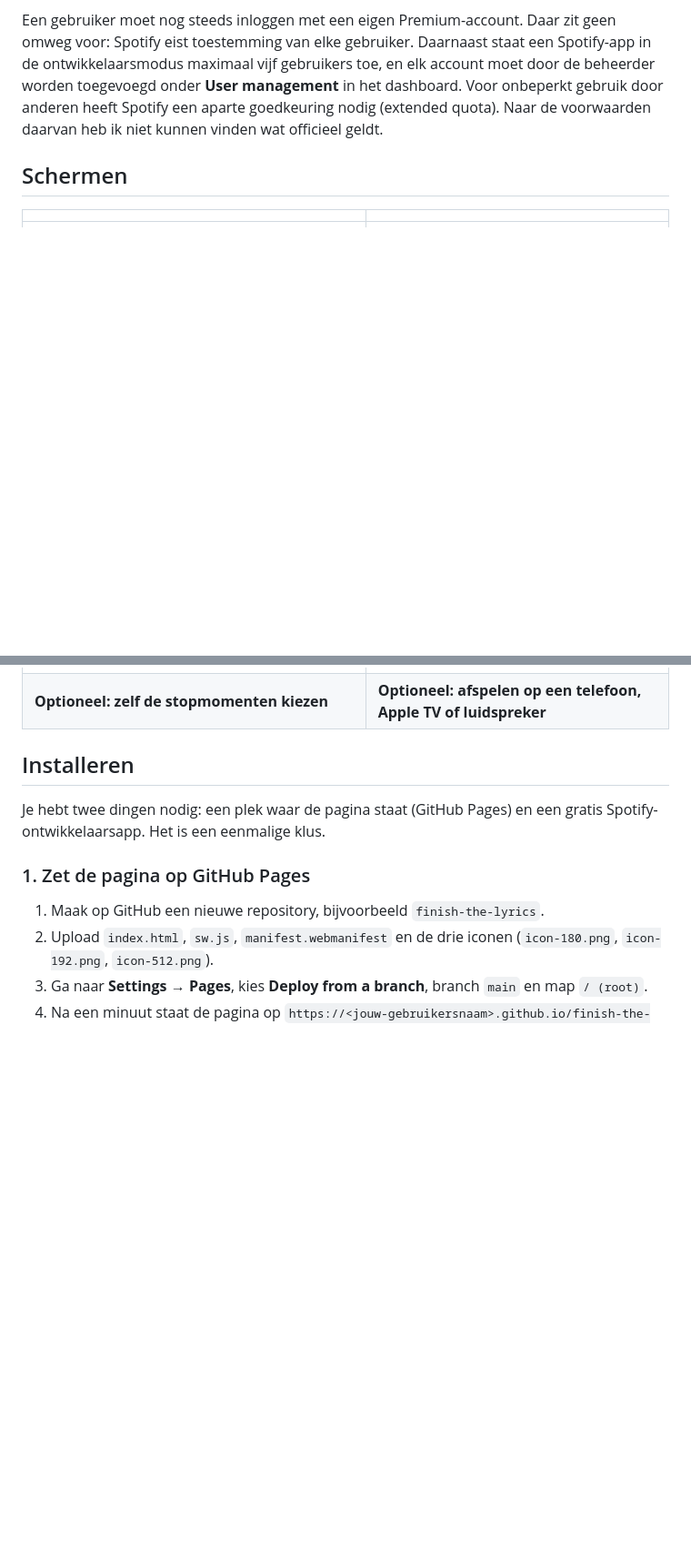
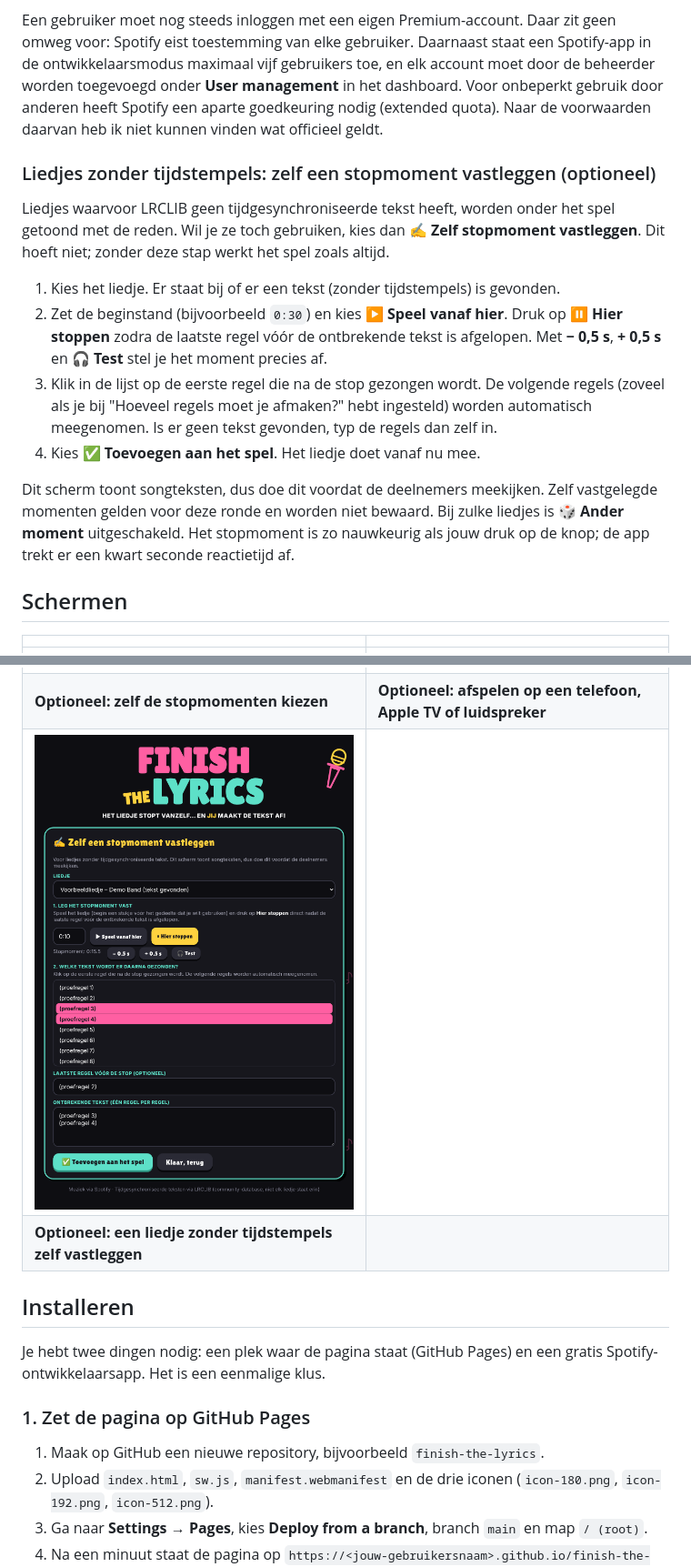
Before and after one commit to mmulder82/finish-the-lyrics, a Markdown page: README.md, 2 parts joined by grey strips. Shown at 91% size. GitHub-like rendering; pictures changed too: 08-zelf-vastleggen.png (added); blank space fills up the shorter version.

Commit message:
update
Nu kun je liedjes ook liedjes waarvan de songtekst niet gematchd kan worden toch toevoegen

```diff
--- a/README.md
+++ b/README.md
@@ -78,6 +78,17 @@ Spotify laat een app alleen toe als iemand eenmalig een Spotify-app heeft aangem
 
 Een gebruiker moet nog steeds inloggen met een eigen Premium-account. Daar zit geen omweg voor: Spotify eist toestemming van elke gebruiker. Daarnaast staat een Spotify-app in de ontwikkelaarsmodus maximaal vijf gebruikers toe, en elk account moet door de beheerder worden toegevoegd onder **User management** in het dashboard. Voor onbeperkt gebruik door anderen heeft Spotify een aparte goedkeuring nodig (extended quota). Naar de voorwaarden daarvan heb ik niet kunnen vinden wat officieel geldt.
 
+### Liedjes zonder tijdstempels: zelf een stopmoment vastleggen (optioneel)
+
+Liedjes waarvoor LRCLIB geen tijdgesynchroniseerde tekst heeft, worden onder het spel getoond met de reden. Wil je ze toch gebruiken, kies dan **✍️ Zelf stopmoment vastleggen**. Dit hoeft niet; zonder deze stap werkt het spel zoals altijd.
+
+1. Kies het liedje. Er staat bij of er een tekst (zonder tijdstempels) is gevonden.
+2. Zet de beginstand (bijvoorbeeld `0:30`) en kies **▶ Speel vanaf hier**. Druk op **⏸ Hier stoppen** zodra de laatste regel vóór de ontbrekende tekst is afgelopen. Met **− 0,5 s**, **+ 0,5 s** en **🎧 Test** stel je het moment precies af.
+3. Klik in de lijst op de eerste regel die na de stop gezongen wordt. De volgende regels (zoveel als je bij "Hoeveel regels moet je afmaken?" hebt ingesteld) worden automatisch meegenomen. Is er geen tekst gevonden, typ de regels dan zelf in.
+4. Kies **✅ Toevoegen aan het spel**. Het liedje doet vanaf nu mee.
+
+Dit scherm toont songteksten, dus doe dit voordat de deelnemers meekijken. Zelf vastgelegde momenten gelden voor deze ronde en worden niet bewaard. Bij zulke liedjes is **🎲 Ander moment** uitgeschakeld. Het stopmoment is zo nauwkeurig als jouw druk op de knop; de app trekt er een kwart seconde reactietijd af.
+
 ## Schermen
 
 | | |
@@ -88,6 +99,8 @@ Een gebruiker moet nog steeds inloggen met een eigen Premium-account. Daar zit g
 | **3. Het liedje speelt** | **4. De songtekst, titel en artiest verschijnen** |
 | ![Stopmomenten kiezen](06-stopmomenten.png) | ![Afspelen op een Spotify-apparaat](07-afspelen-op.png) |
 | **Optioneel: zelf de stopmomenten kiezen** | **Optioneel: afspelen op een telefoon, Apple TV of luidspreker** |
+| ![Zelf een stopmoment vastleggen](08-zelf-vastleggen.png) | |
+| **Optioneel: een liedje zonder tijdstempels zelf vastleggen** | |
 
 ## Installeren
 
```
Also changed, not shown: other parts of README.md (+1 -1 lines), 1 other file.
